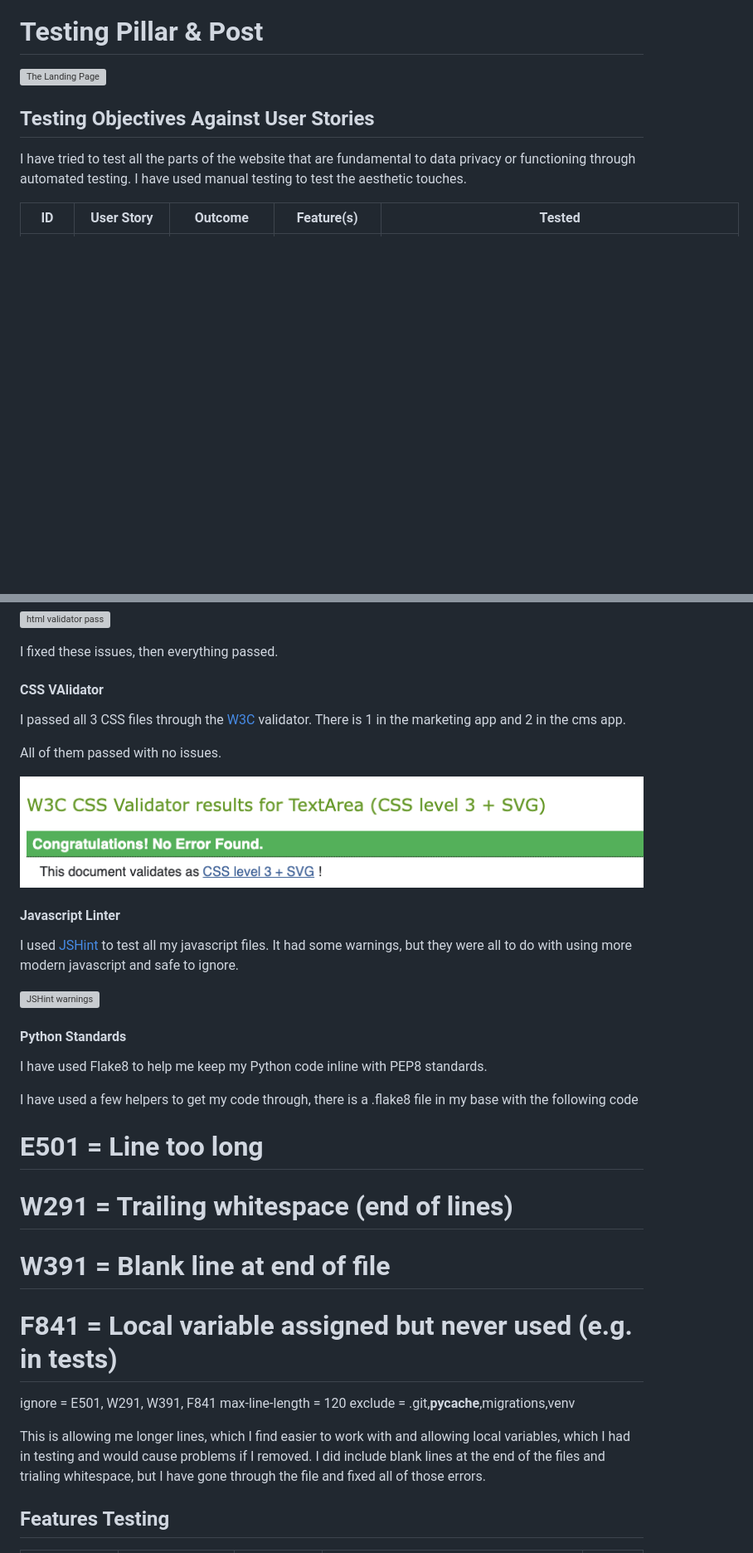
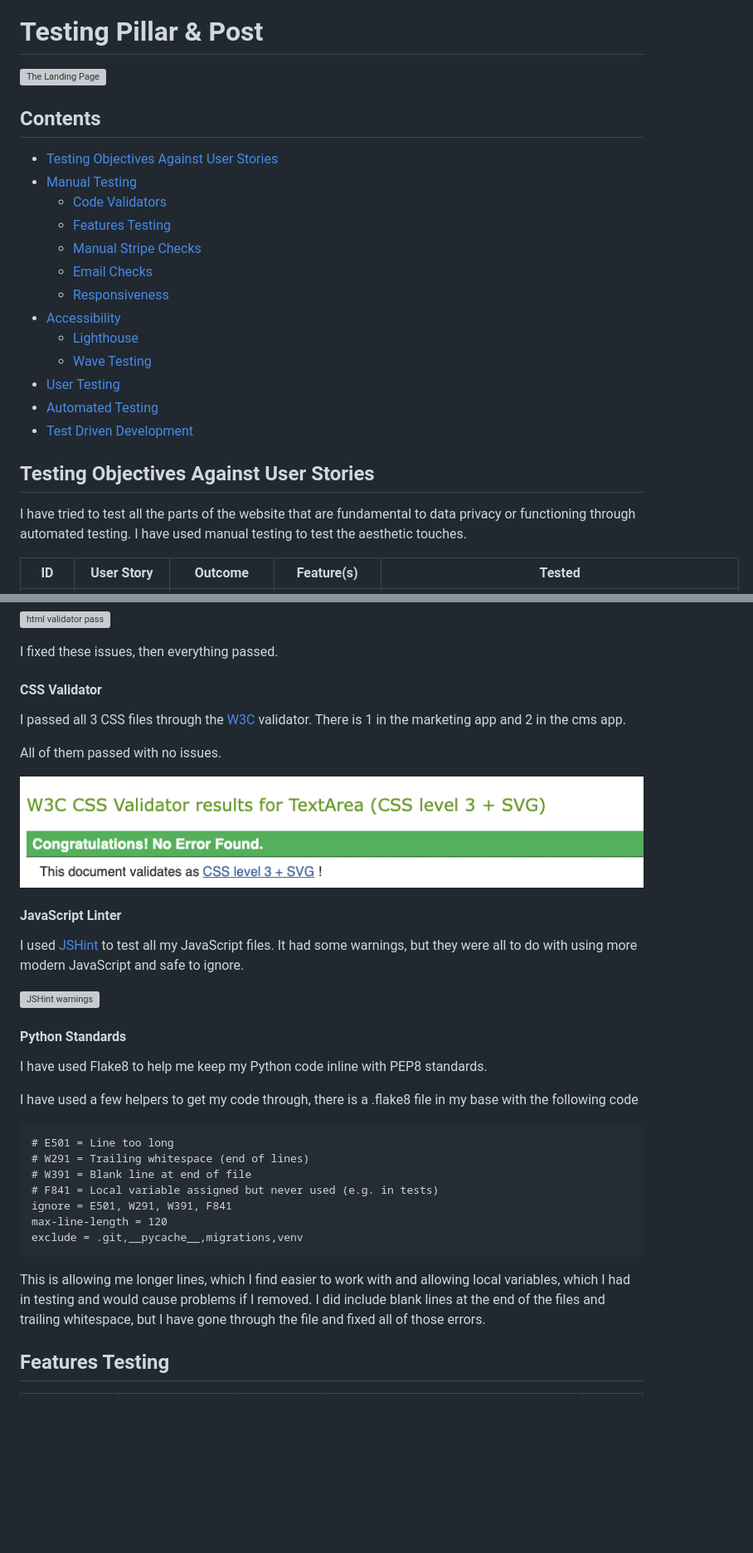
Before and after one commit to christinalicence/recruitment_saas, a Markdown page: docs/TESTING.MD, 2 parts joined by grey strips. Shown at 83% size. Drawn GitHub-style; blank space fills up the shorter version; grey boxes are pictures that could not be loaded.

````diff
--- a/docs/TESTING.MD
+++ b/docs/TESTING.MD
@@ -1,6 +1,22 @@
 # Testing Pillar & Post
 
 ![The Landing Page](docs-images/landing_page.png)
+
+## Contents
+
+- [Testing Objectives Against User Stories](#testing-objectives-against-user-stories)
+- [Manual Testing](#manual-testing)
+  - [Code Validators](#code-validators)
+  - [Features Testing](#features-testing)
+  - [Manual Stripe Checks](#manual-stripe-checks)
+  - [Email Checks](#email-checks)
+  - [Responsiveness](#responsiveness)
+- [Accessibility](#accessibility)
+  - [Lighthouse](#lighthouse)
+  - [Wave Testing](#wave-testing)
+- [User Testing](#user-testing)
+- [Automated Testing](#automated-testing)
+- [Test Driven Development](#test-driven-development)
 
 ## Testing Objectives Against User Stories
 
@@ -46,7 +62,7 @@ My tenant sites had a small issue, one left over tag and a warning about header
 I fixed these issues, then everything passed.
 
 
-#### CSS VAlidator
+#### CSS Validator
 
 I passed all 3 CSS files through the [W3C](https://jigsaw.w3.org/css-validator/validator) validator. There is 1 in the marketing app and 2 in the cms app.
 
@@ -55,9 +71,9 @@ All of them passed with no issues.
 ![Marketing css validator pass](docs-images/marketing_css_validator.png)
 
 
-#### Javascript Linter
+#### JavaScript Linter
 
-I used [JSHint](https://jshint.com/) to test all my javascript files. It had some warnings, but they were all to do with using more modern javascript and safe to ignore.
+I used [JSHint](https://jshint.com/) to test all my JavaScript files. It had some warnings, but they were all to do with using more modern JavaScript and safe to ignore.
 
 ![JSHint warnings](docs-images/jshint.png)
 
@@ -68,6 +84,7 @@ I have used Flake8 to help me keep my Python code inline with PEP8 standards.
 
 I have used a few helpers to get my code through, there is a .flake8 file in my base with the following code
 
+```
 # E501 = Line too long
 # W291 = Trailing whitespace (end of lines)
 # W391 = Blank line at end of file
@@ -75,8 +92,9 @@ I have used a few helpers to get my code through, there is a .flake8 file in my
 ignore = E501, W291, W391, F841
 max-line-length = 120
 exclude = .git,__pycache__,migrations,venv
+```
 
-This is allowing me longer lines, which I find easier to work with and allowing local variables, which I had in testing and would cause problems if I removed. I did include blank lines at the end of the files and trialing whitespace, but I have gone through the file and fixed all of those errors.
+This is allowing me longer lines, which I find easier to work with and allowing local variables, which I had in testing and would cause problems if I removed. I did include blank lines at the end of the files and trailing whitespace, but I have gone through the file and fixed all of those errors.
 
 
 ## Features Testing
````
Also changed, not shown: other parts of docs/TESTING.MD (+30 -34 lines), docs/README.md (+18 -1 lines), docs/docs-images/payment_success.png (renamed from docs/docs-images/payment_sucess.png), docs/docs-images/wave_report.png (added), 5 other files.
